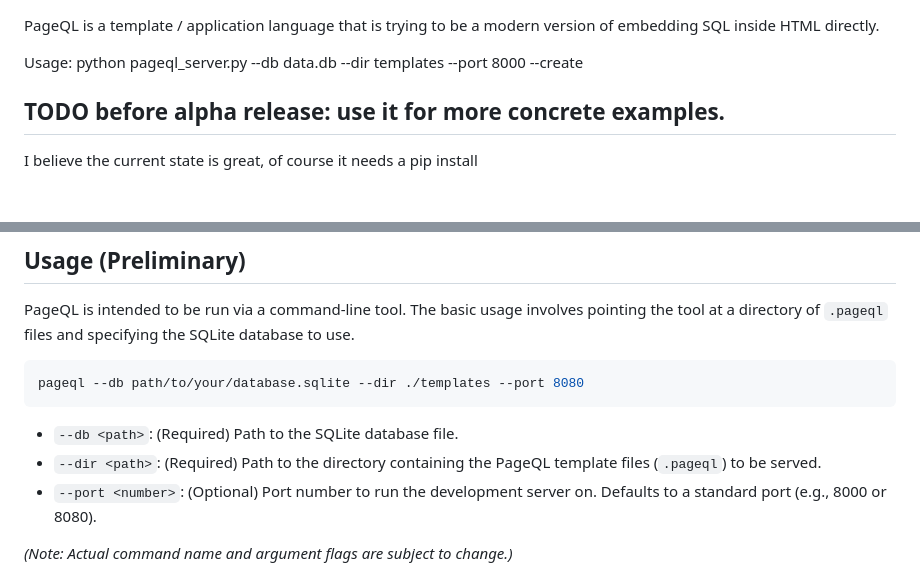
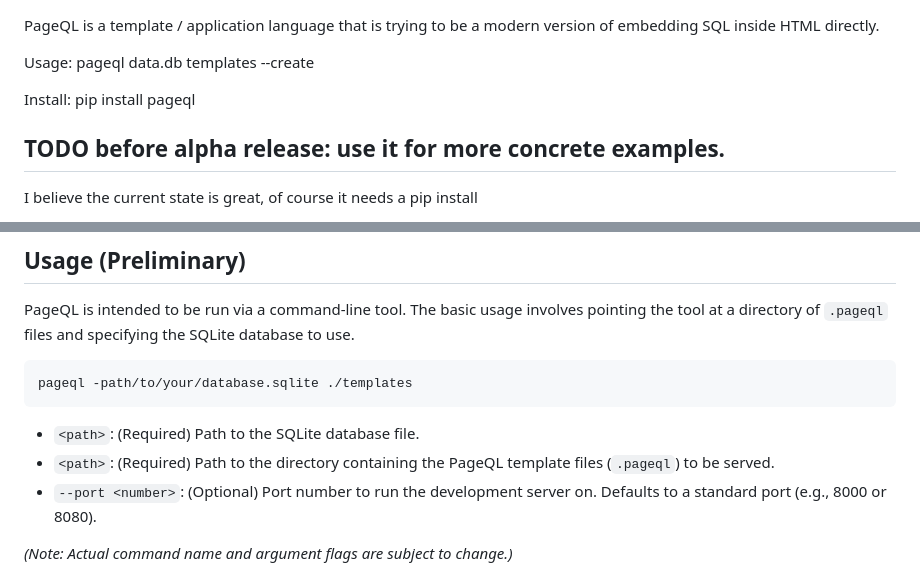
Before and after one commit to adamritter/pageql, a Markdown page: README.md, 2 parts joined by grey strips. Rendered like a GitHub page; blank space fills up the shorter version.

````diff
--- a/README.md
+++ b/README.md
@@ -1,7 +1,8 @@
 PageQL is a template / application language that is trying to be a modern version of embedding SQL inside HTML directly.
 
-Usage: python pageql_server.py --db data.db --dir templates --port 8000 --create
+Usage: pageql data.db templates --create
 
+Install: pip install pageql
 
 ## TODO before alpha release: use it for more concrete examples.
 I believe the current state is great, of course it needs a pip install
@@ -50,11 +51,11 @@ To maintain focus and simplicity, several design choices have been made:
 PageQL is intended to be run via a command-line tool. The basic usage involves pointing the tool at a directory of `.pageql` files and specifying the SQLite database to use.
 
 ```bash
-pageql --db path/to/your/database.sqlite --dir ./templates --port 8080
+pageql -path/to/your/database.sqlite ./templates
 ```
 
-*   `--db <path>`: (Required) Path to the SQLite database file.
-*   `--dir <path>`: (Required) Path to the directory containing the PageQL template files (`.pageql`) to be served.
+*   `<path>`: (Required) Path to the SQLite database file.
+*   `<path>`: (Required) Path to the directory containing the PageQL template files (`.pageql`) to be served.
 *   `--port <number>`: (Optional) Port number to run the development server on. Defaults to a standard port (e.g., 8000 or 8080).
 
 *(Note: Actual command name and argument flags are subject to change.)*
````
